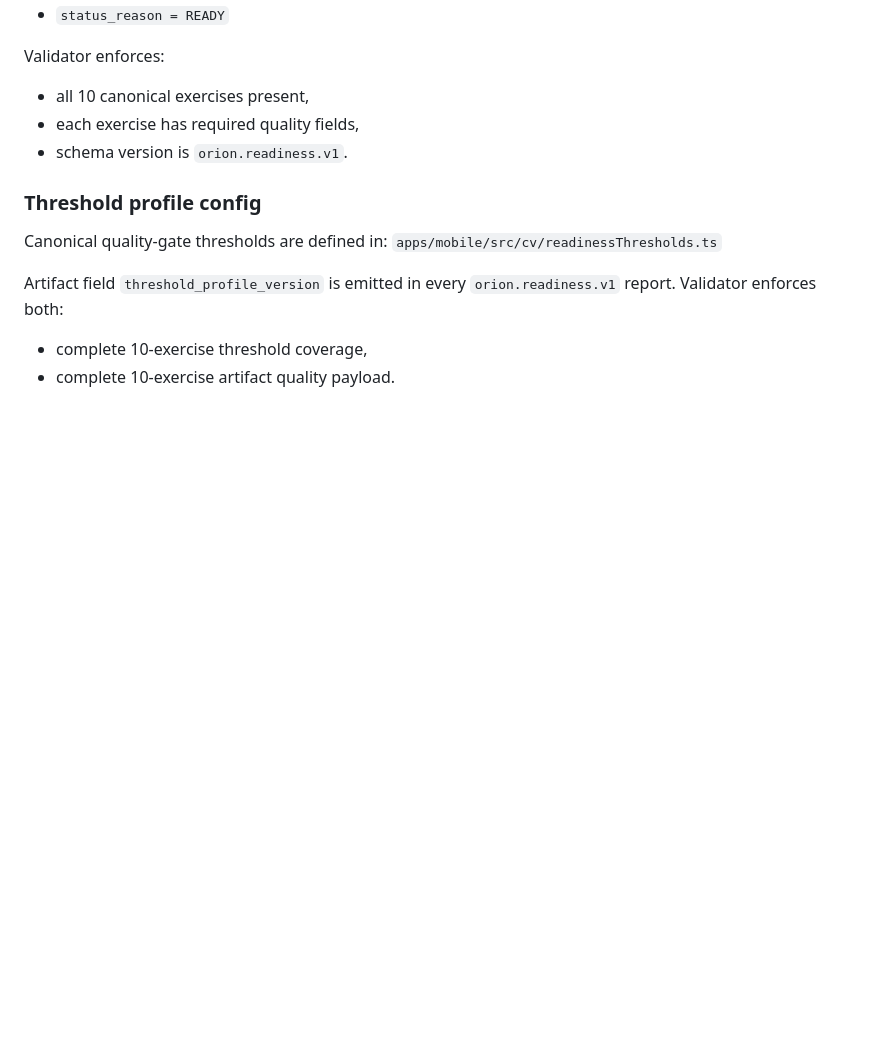
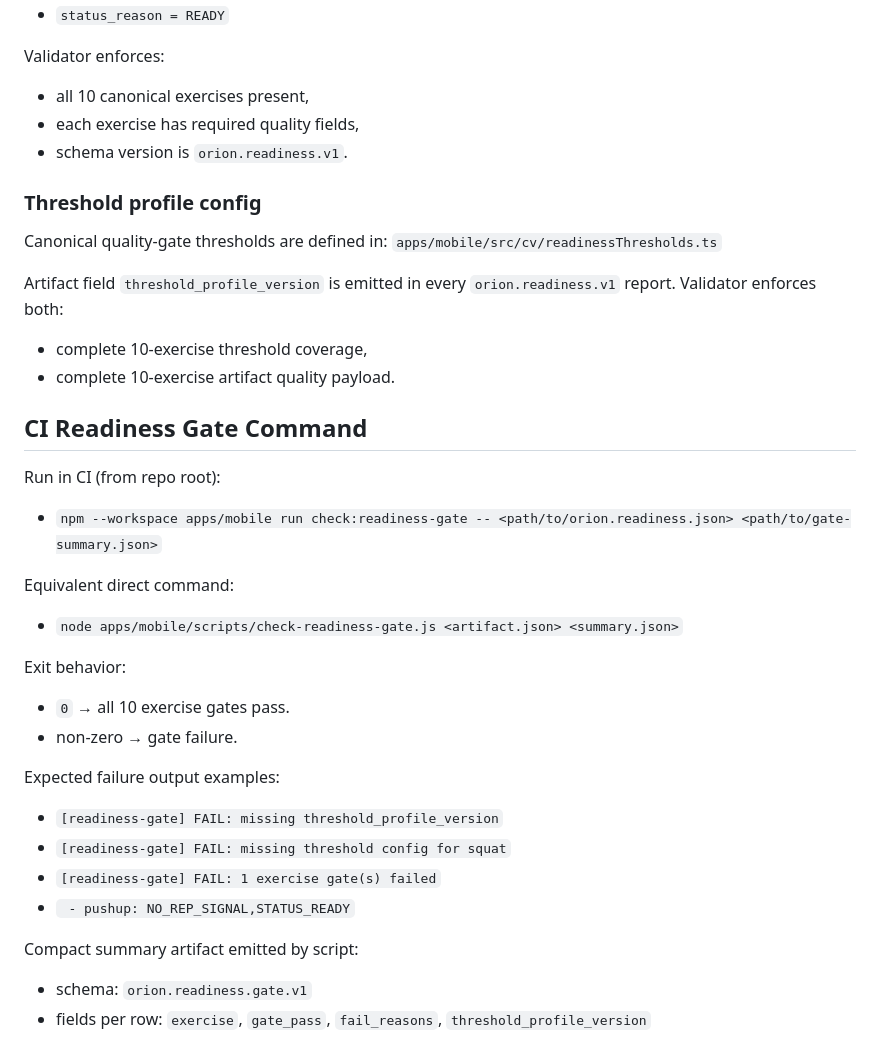
Before and after one commit to dbachynskyy/pt-tracker, a Markdown page: docs/cv_module.md, the part around the change. Drawn GitHub-style; blank space fills up the shorter version.

Commit message:
docs(ci): add readiness-gate command and expected failure outputs

```diff
--- a/docs/cv_module.md
+++ b/docs/cv_module.md
@@ -281,3 +281,30 @@ Artifact field `threshold_profile_version` is emitted in every `orion.readiness.
 Validator enforces both:
 - complete 10-exercise threshold coverage,
 - complete 10-exercise artifact quality payload.
+
+## CI Readiness Gate Command
+
+Run in CI (from repo root):
+
+- `npm --workspace apps/mobile run check:readiness-gate -- <path/to/orion.readiness.json> <path/to/gate-summary.json>`
+
+Equivalent direct command:
+
+- `node apps/mobile/scripts/check-readiness-gate.js <artifact.json> <summary.json>`
+
+Exit behavior:
+
+- `0` → all 10 exercise gates pass.
+- non-zero → gate failure.
+
+Expected failure output examples:
+
+- `[readiness-gate] FAIL: missing threshold_profile_version`
+- `[readiness-gate] FAIL: missing threshold config for squat`
+- `[readiness-gate] FAIL: 1 exercise gate(s) failed`
+- ` - pushup: NO_REP_SIGNAL,STATUS_READY`
+
+Compact summary artifact emitted by script:
+
+- schema: `orion.readiness.gate.v1`
+- fields per row: `exercise`, `gate_pass`, `fail_reasons`, `threshold_profile_version`
```
